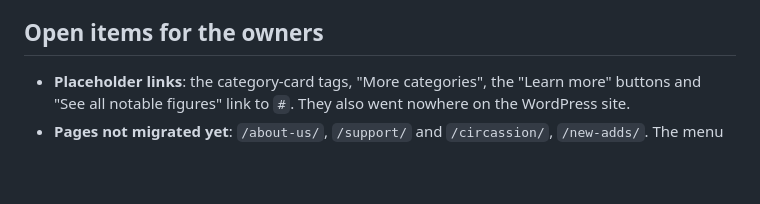
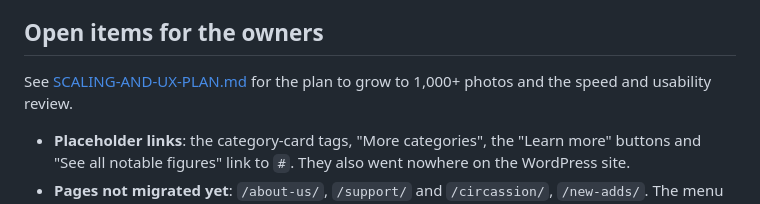
Before and after one commit to nartabaza/txyde, a Markdown page: site/README.md, the part around the change. GitHub-like rendering; blank space fills up the shorter version.

```diff
--- a/site/README.md
+++ b/site/README.md
@@ -117,6 +117,9 @@ See [DESIGN-SYSTEM.md](DESIGN-SYSTEM.md) for the full reference.
 
 ## Open items for the owners
 
+See [SCALING-AND-UX-PLAN.md](SCALING-AND-UX-PLAN.md) for the plan to grow to 1,000+ photos and the speed and usability review.
+
+
 - **Placeholder links**: the category-card tags, "More categories", the "Learn more" buttons and "See all notable figures" link to `#`. They also went nowhere on the WordPress site.
 - **Pages not migrated yet**: `/about-us/`, `/support/` and `/circassion/`, `/new-adds/`. The menu links to About us and Support, which return 404 until those pages are added.
 - **Archive images**: `cdn.txyde.com` currently returns 403 for every photo, on the live site too.
```
Also changed, not shown: site/SCALING-AND-UX-PLAN.md (added, +152 -0 lines).
